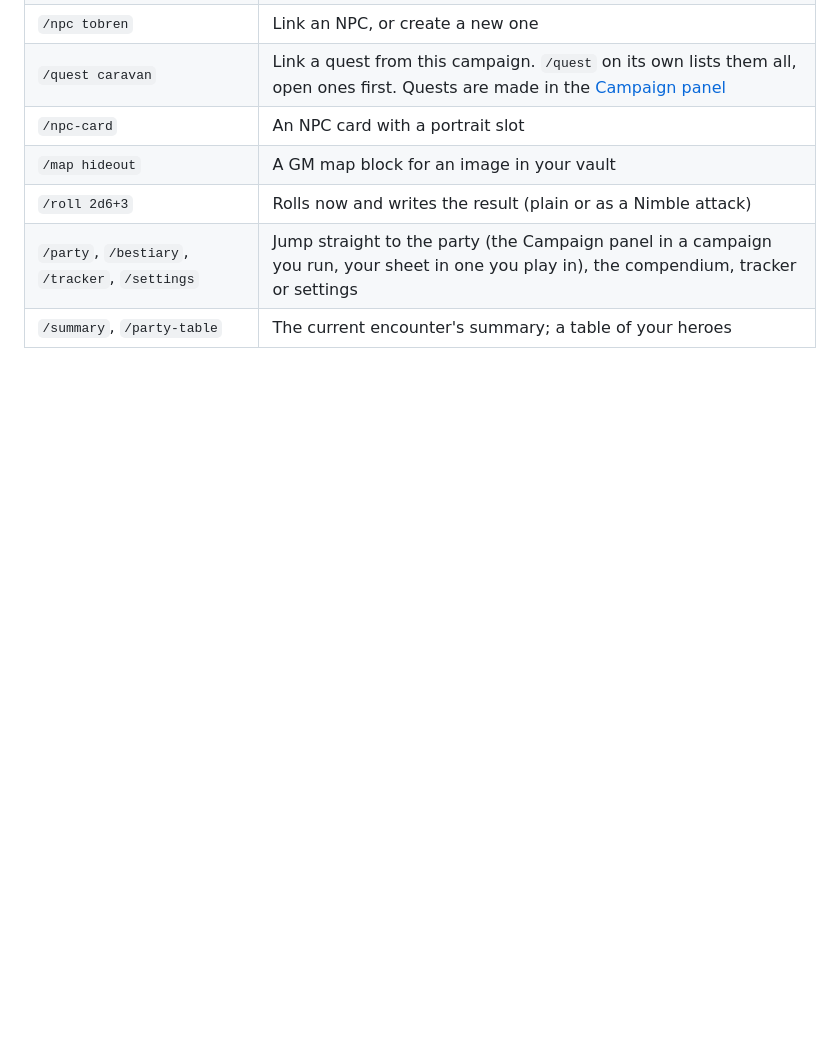
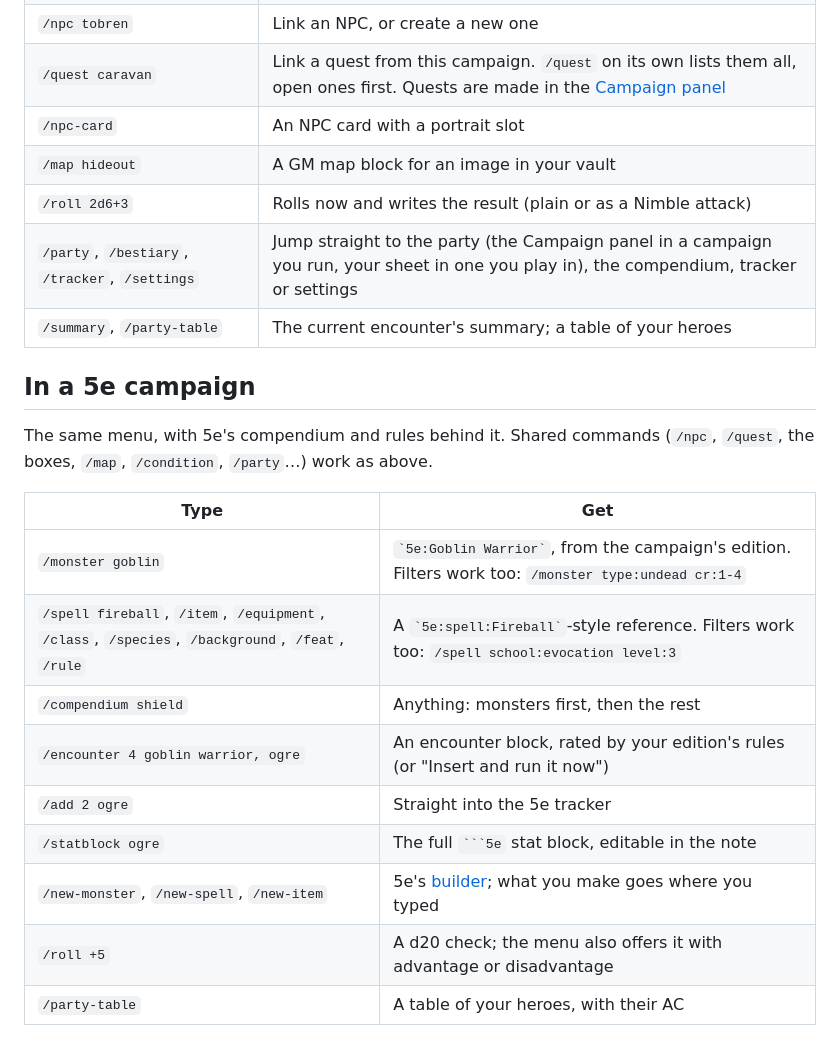
Before and after one commit to Puddinglord/obsidian-ttrpg-encounter-manager, a Markdown page: docs/slash-commands.md, the part around the change. GitHub-like rendering; blank space fills up the shorter version.

`````diff
--- a/docs/slash-commands.md
+++ b/docs/slash-commands.md
@@ -27,3 +27,19 @@ In a campaign you [play in](players.md), the GM-only commands (`/add`, `/encount
 | `/roll 2d6+3` | Rolls now and writes the result (plain or as a Nimble attack) |
 | `/party`, `/bestiary`, `/tracker`, `/settings` | Jump straight to the party (the Campaign panel in a campaign you run, your sheet in one you play in), the compendium, tracker or settings |
 | `/summary`, `/party-table` | The current encounter's summary; a table of your heroes |
+
+## In a 5e campaign
+
+The same menu, with 5e's compendium and rules behind it. Shared commands (`/npc`, `/quest`, the boxes, `/map`, `/condition`, `/party`…) work as above.
+
+| Type | Get |
+|---|---|
+| `/monster goblin` | `` `5e:Goblin Warrior` ``, from the campaign's edition. Filters work too: `/monster type:undead cr:1-4` |
+| `/spell fireball`, `/item`, `/equipment`, `/class`, `/species`, `/background`, `/feat`, `/rule` | A `` `5e:spell:Fireball` ``-style reference. Filters work too: `/spell school:evocation level:3` |
+| `/compendium shield` | Anything: monsters first, then the rest |
+| `/encounter 4 goblin warrior, ogre` | An encounter block, rated by your edition's rules (or "Insert and run it now") |
+| `/add 2 ogre` | Straight into the 5e tracker |
+| `/statblock ogre` | The full ```` ```5e ```` stat block, editable in the note |
+| `/new-monster`, `/new-spell`, `/new-item` | 5e's [builder](5e.md#make-your-own); what you make goes where you typed |
+| `/roll +5` | A d20 check; the menu also offers it with advantage or disadvantage |
+| `/party-table` | A table of your heroes, with their AC |
`````
Also changed, not shown: CHANGELOG.md (+7 -7 lines), docs/images/feature-5e-character.png (added), docs/images/feature-5e-statblock.png (added), docs/images/feature-content-packs.png (added), 2 other files.
